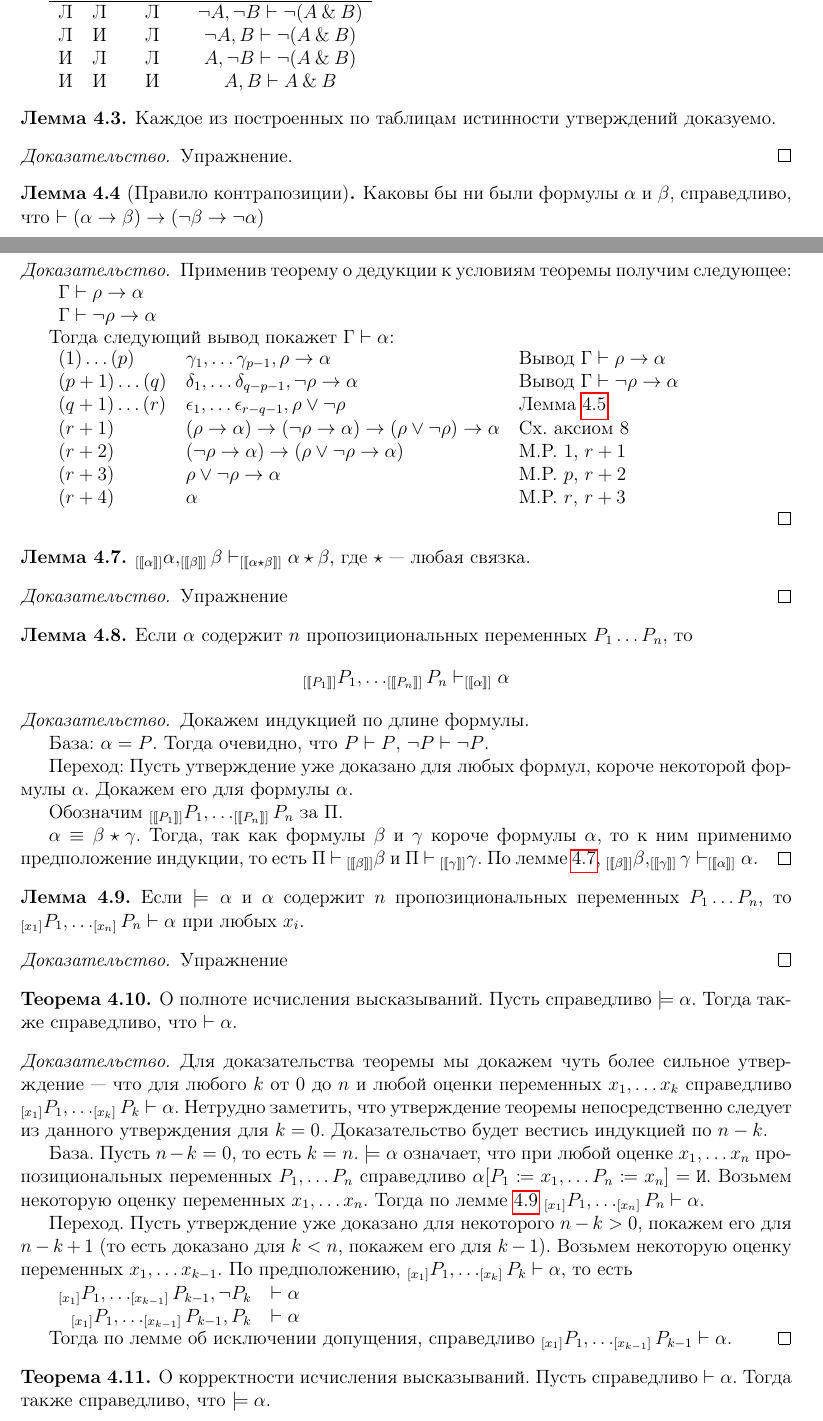
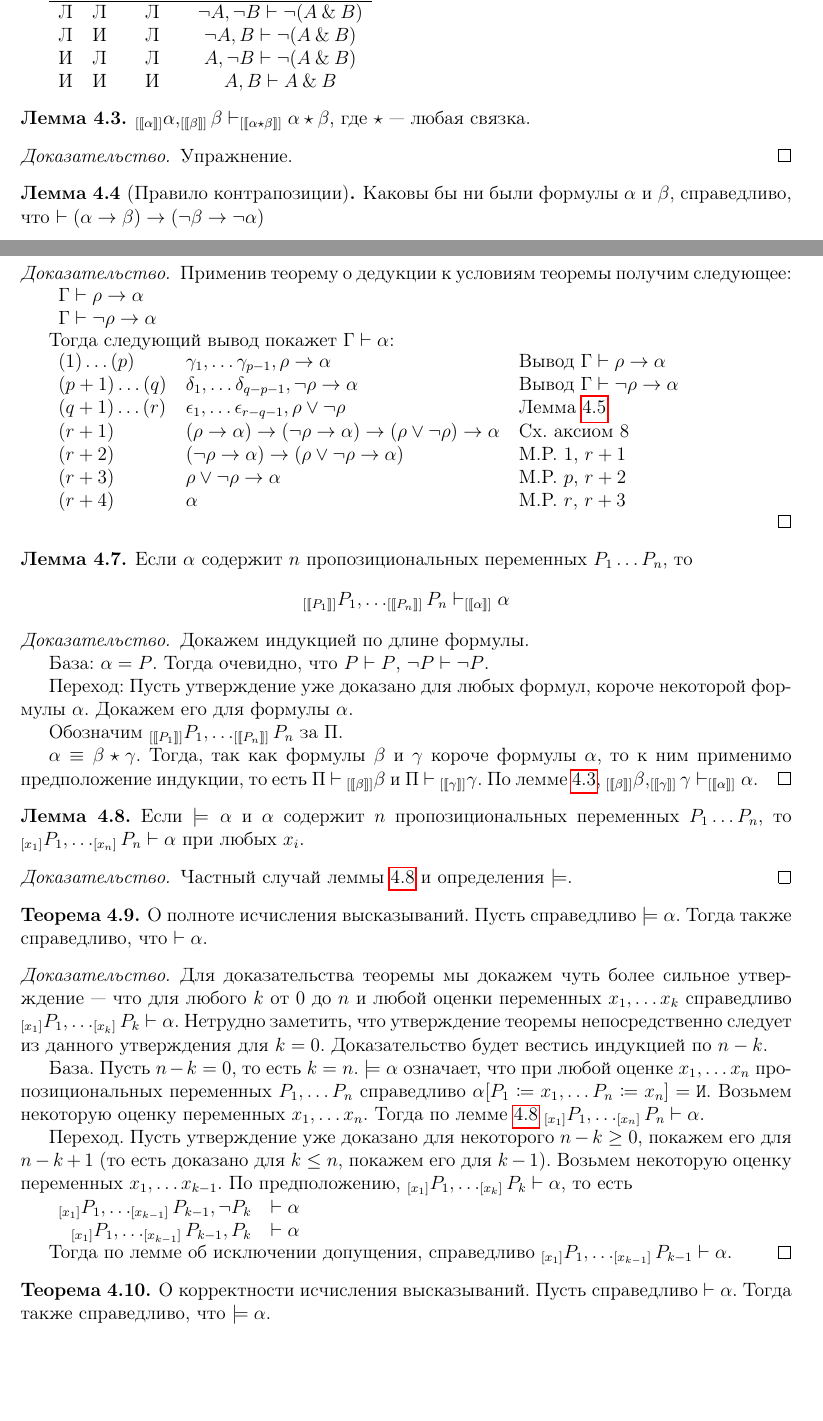
Before and after one commit to itmo-logic/logic-notes, a LaTeX document (notes.tex, which reads lecture3.tex): two parts of pages 5 and 6 of 44, joined at a grey line, cut so that both start at the same text, the shorter picture padded with empty space. Compiled offline with pdfLaTeX.

Commit message:
Второй коммит
Заменил 4.3 на 4.7 и убрал 4.7

В переходе n-k>=0 теперь (так как база для 0 доказывается)

Доказетельство очевидного утверждения 4.9 раскрыто.

```diff
--- a/lecture3.tex
+++ b/lecture3.tex
@@ -189,8 +189,8 @@ $A$ & $B$ & $A \with B$ & утверждение\\
 И & И & И & $A, B \vdash A \with B$
 \end{tabular}
 
-\begin{lemma}
-Каждое из построенных по таблицам истинности утверждений доказуемо.
+\begin{lemma}\label{any_connection}
+$_{[\llbracket \alpha \rrbracket]} \alpha, _{[\llbracket \beta \rrbracket]} \beta \vdash _{[\llbracket \alpha \star \beta \rrbracket]} \alpha \star \beta$, где $\star$ --- любая связка.
 \end{lemma}
 \begin{proof} Упражнение.
 \end{proof}
@@ -319,12 +319,6 @@ $(r+4)$ & $\alpha$ & M.P. $r$, $r+3$
 
 \end{proof}
 
-\begin{lemma}\label{any_connection}
-$_{[\llbracket \alpha \rrbracket]} \alpha, _{[\llbracket \beta \rrbracket]} \beta \vdash _{[\llbracket \alpha \star \beta \rrbracket]} \alpha \star \beta$, где $\star$ --- любая связка.
-\end{lemma}
-
-\begin{proof}Упражнение\end{proof}
-
 \begin{lemma}
 Если $\alpha$ содержит $n$ пропозициональных переменных $P_1 \dots P_n$, то
 \[_{[\llbracket P_1 \rrbracket]}P_1, \dots _{[\llbracket P_n \rrbracket]}P_n \vdash _{[\llbracket \alpha \rrbracket]}\alpha\]
@@ -347,7 +341,7 @@ $\alpha \equiv \beta \star \gamma$. Тогда, так как формулы $\b
 Если $\models \alpha$ и $\alpha$ содержит $n$ пропозициональных переменных $P_1 \dots P_n$, то $_{[x_1]} P_1, \dots _{[x_n]} P_n \vdash \alpha$ при любых $x_i$.
 \end{lemma}
 
-\begin{proof}Упражнение\end{proof}
+\begin{proof}Частный случай леммы \ref{derivability_with_propositionals} и определения $\models$.\end{proof}
 
 \begin{theorem}{О полноте исчисления высказываний.}
 Пусть справедливо $\models \alpha$. Тогда также справедливо, что $\vdash \alpha$.
@@ -370,8 +364,8 @@ $x_1, \dots x_n$ пропозициональных переменных $P_1, \
 $x_1, \dots x_n$. Тогда по лемме \ref{derivability_with_propositionals}
 $_{[x_1]} P_1, \dots _{[x_{n}]} P_{n} \vdash \alpha$.
 
-Переход. Пусть утверждение уже доказано для некоторого $n-k > 0$, покажем его
-для $n-k+1$ (то есть доказано для $k < n$, покажем его для $k-1$).
+Переход. Пусть утверждение уже доказано для некоторого $n-k \geq 0$, покажем его
+для $n-k+1$ (то есть доказано для $k \leq n$, покажем его для $k-1$).
 Возьмем некоторую оценку переменных $x_1, \dots x_{k-1}$.
 По предположению, $_{[x_1]} P_1, \dots _{[x_{k}]} P_{k} \vdash \alpha$, то есть
 
```
